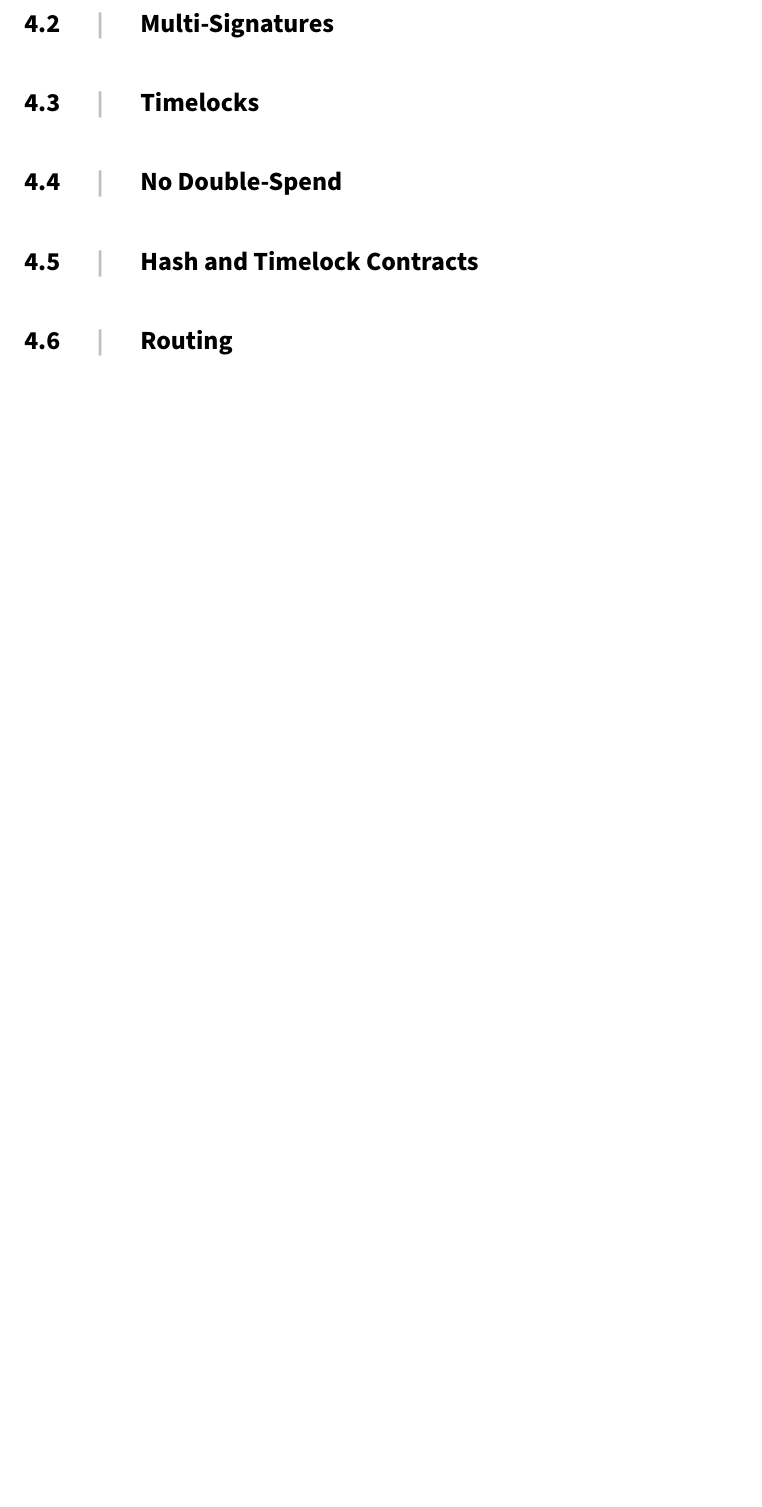
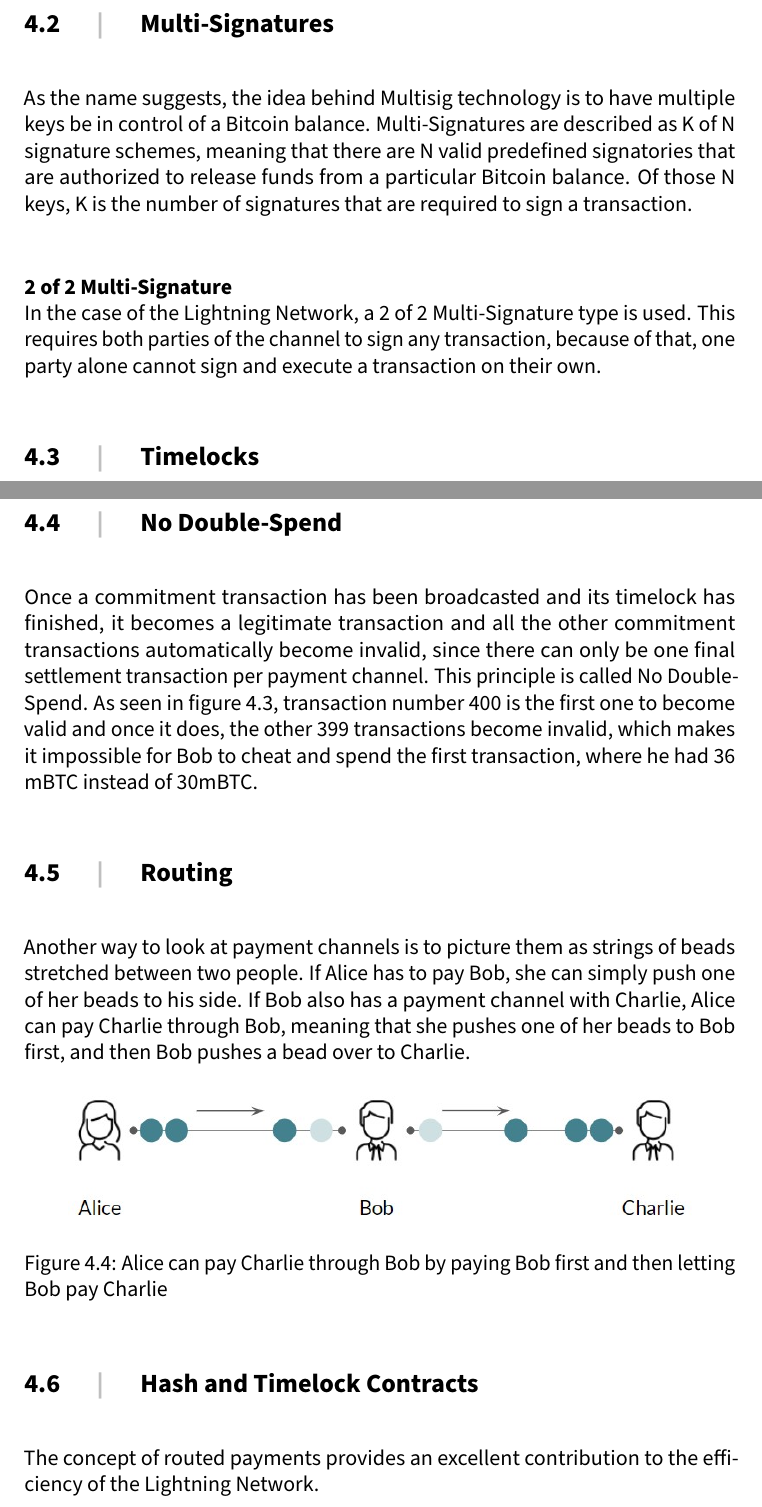
Before and after one commit to yruefenacht/lightning-network, a LaTeX thesis (Lightning-Network-Report-rufey1.tex): part of page 15 of 17 before the commit and two parts of pages 15 and 16 of 18 after it, the two joined at a grey line, cut so that both start at the same text, the shorter picture padded with empty space. Compiled offline with pdfLaTeX.

Commit message:
Finished until chapter Timelocks, started Routing

```diff
--- a/Lightning-Network-Report-rufey1.tex
+++ b/Lightning-Network-Report-rufey1.tex
@@ -155,3 +157,7 @@ In the example money flows both ways in the payment channel, therefore it is con
 Payment channels rely on Bitcoin security primitives which prevent participants from stealing Bitcoin or losing Bitcoin due to uncooperative behaviour from the opposite party. Such security primitives include Multi-Signatures, Timelocks and No-Double-Spends.
 
 \section{Multi-Signatures}
+\par As the name suggests, the idea behind Multisig technology is to have multiple keys be in control of a Bitcoin balance. Multi-Signatures are described as K of N signature schemes, meaning that there are N valid predefined signatories that are authorized to release funds from a particular Bitcoin balance. Of those N keys, K is the number of signatures that are required to sign a transaction.
+
+\paragraph{2 of 2 Multi-Signature} \hspace{0pt} \\
+In the case of the Lightning Network, a 2 of 2 Multi-Signature type is used. This requires both parties of the channel to sign any transaction, because of that, one party alone cannot sign and execute a transaction on their own.
@@ -159,6 +174,21 @@ Payment channels rely on Bitcoin security primitives which prevent participants
+	\label{fig:06_Timelocks}
+\end{figure}
+
 \section{No Double-Spend}
+\par Once a commitment transaction has been broadcasted and its timelock has finished, it becomes a legitimate transaction and all the other commitment transactions automatically become invalid, since there can only be one final settlement transaction per payment channel. This principle is called No Double-Spend.  As seen in figure \ref{fig:06_Timelocks}, transaction number 400 is the first one to become valid and once it does, the other 399 transactions become invalid, which makes it impossible for Bob to cheat and spend the first transaction, where he had 36 mBTC instead of 30mBTC.
+
+\section{Routing}
+\par Another way to look at payment channels is to picture them as strings of beads stretched between two people. If Alice has to pay Bob, she can simply push one of her beads to his side. If Bob also has a payment channel with Charlie, Alice can pay Charlie through Bob, meaning that she pushes one of her beads to Bob first, and then Bob pushes a bead over to Charlie.
+
+\begin{figure}[h]
+	\centering
+	\includegraphics[width=12cm]{07_Beads}
+	\caption{Alice can pay Charlie through Bob by paying Bob first and then letting Bob pay Charlie}
+	\label{fig:07_Beads}
+\end{figure}
+
 \section{Hash and Timelock Contracts}
-\section{Routing}
+\par The concept of routed payments provides an excellent contribution to the efficiency of the Lightning Network.
 
 \chapter{Protential Risks of the Lightning Network}
 \section{Coin Theft via Tracking}
```
Also changed, not shown: img/06_Timelocks.jpg (added), img/07_Beads.jpg (added), Lightning-Network-Report-rufey1.tex (15 more changed lines).
